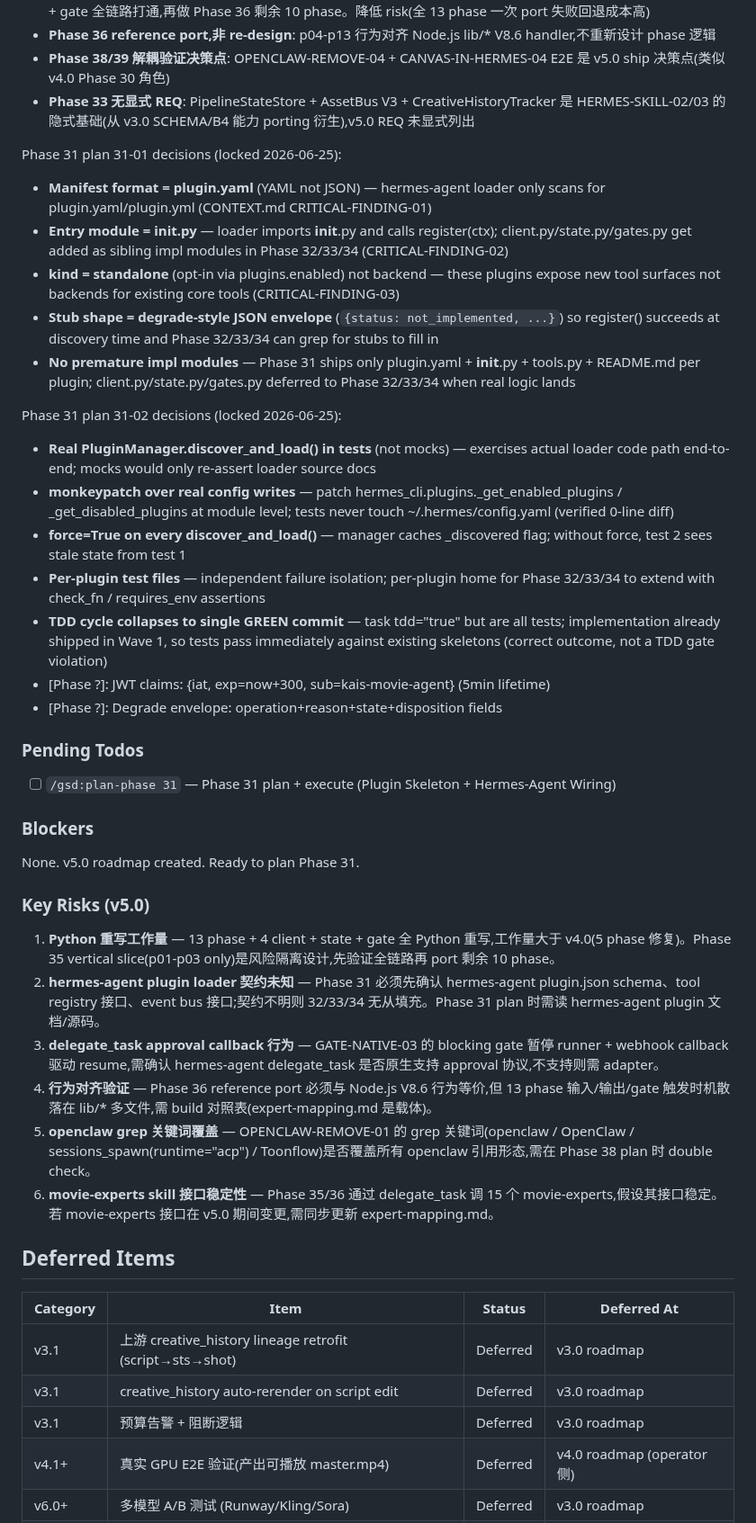
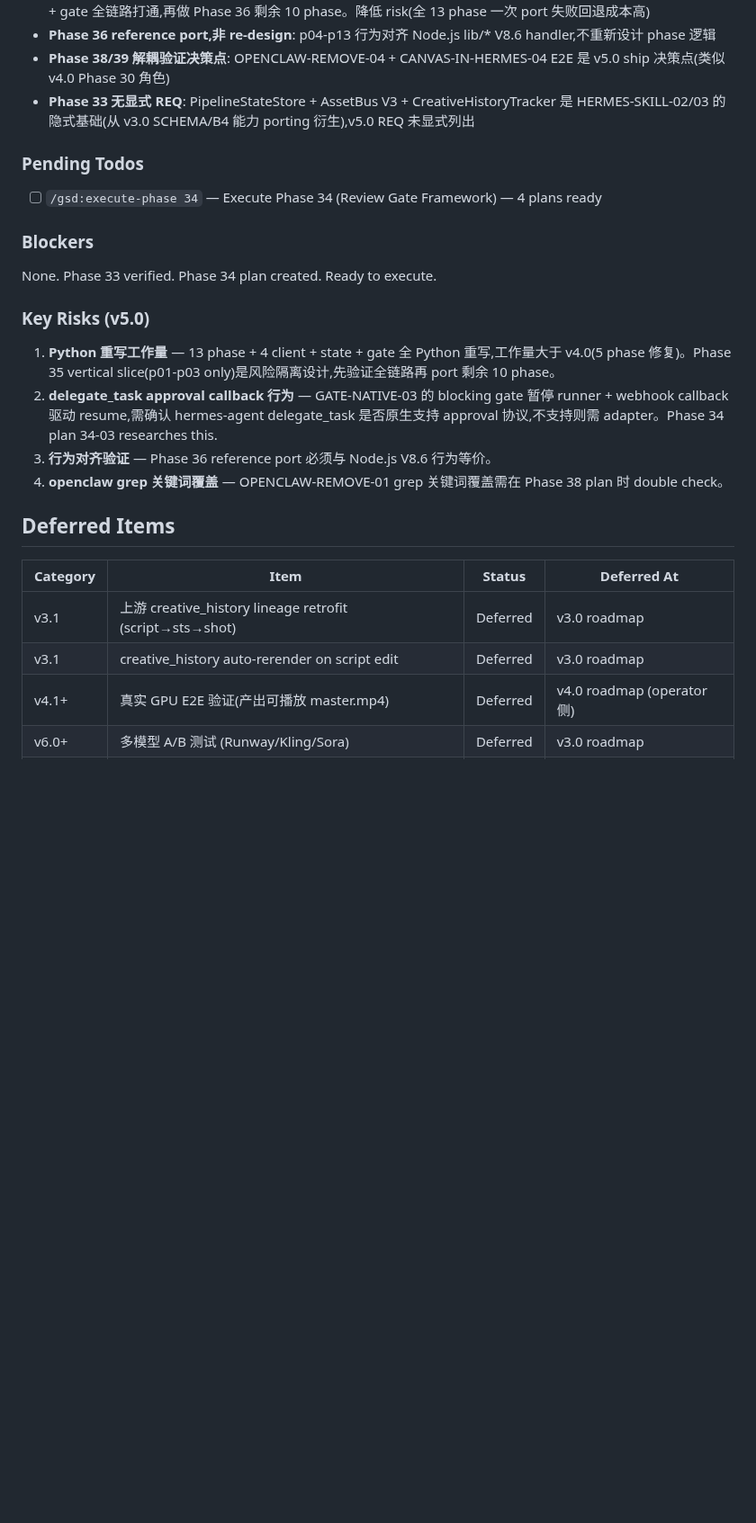
Before and after one commit to kaiger666888/kais-movie-agent, a Markdown page: .planning/STATE.md, the part around one of its changes. Shown at 90% size. GitHub-like rendering; blank space fills up the shorter version.

```diff
--- a/.planning/STATE.md
+++ b/.planning/STATE.md
@@ -84,40 +82,20 @@ v5.0 roadmap decisions:
 - **Phase 38/39 解耦验证决策点**: OPENCLAW-REMOVE-04 + CANVAS-IN-HERMES-04 E2E 是 v5.0 ship 决策点(类似 v4.0 Phase 30 角色)
 - **Phase 33 无显式 REQ**: PipelineStateStore + AssetBus V3 + CreativeHistoryTracker 是 HERMES-SKILL-02/03 的隐式基础(从 v3.0 SCHEMA/B4 能力 porting 衍生),v5.0 REQ 未显式列出
 
-Phase 31 plan 31-01 decisions (locked 2026-06-25):
-
-- **Manifest format = plugin.yaml** (YAML not JSON) — hermes-agent loader only scans for plugin.yaml/plugin.yml (CONTEXT.md CRITICAL-FINDING-01)
-- **Entry module = __init__.py** — loader imports __init__.py and calls register(ctx); client.py/state.py/gates.py get added as sibling impl modules in Phase 32/33/34 (CRITICAL-FINDING-02)
-- **kind = standalone** (opt-in via plugins.enabled) not backend — these plugins expose new tool surfaces not backends for existing core tools (CRITICAL-FINDING-03)
-- **Stub shape = degrade-style JSON envelope** (`{status: not_implemented, ...}`) so register() succeeds at discovery time and Phase 32/33/34 can grep for stubs to fill in
-- **No premature impl modules** — Phase 31 ships only plugin.yaml + __init__.py + tools.py + README.md per plugin; client.py/state.py/gates.py deferred to Phase 32/33/34 when real logic lands
-
-Phase 31 plan 31-02 decisions (locked 2026-06-25):
-
-- **Real PluginManager.discover_and_load() in tests** (not mocks) — exercises actual loader code path end-to-end; mocks would only re-assert loader source docs
-- **monkeypatch over real config writes** — patch hermes_cli.plugins._get_enabled_plugins / _get_disabled_plugins at module level; tests never touch ~/.hermes/config.yaml (verified 0-line diff)
-- **force=True on every discover_and_load()** — manager caches _discovered flag; without force, test 2 sees stale state from test 1
-- **Per-plugin test files** — independent failure isolation; per-plugin home for Phase 32/33/34 to extend with check_fn / requires_env assertions
-- **TDD cycle collapses to single GREEN commit** — task tdd="true" but <files> are all tests; implementation already shipped in Wave 1, so tests pass immediately against existing skeletons (correct outcome, not a TDD gate violation)
-- [Phase ?]: JWT claims: {iat, exp=now+300, sub=kais-movie-agent} (5min lifetime)
-- [Phase ?]: Degrade envelope: operation+reason+state+disposition fields
-
 ### Pending Todos
 
-- [ ] `/gsd:plan-phase 31` — Phase 31 plan + execute (Plugin Skeleton + Hermes-Agent Wiring)
+- [ ] `/gsd:execute-phase 34` — Execute Phase 34 (Review Gate Framework) — 4 plans ready
 
 ### Blockers
 
-None. v5.0 roadmap created. Ready to plan Phase 31.
+None. Phase 33 verified. Phase 34 plan created. Ready to execute.
 
 ### Key Risks (v5.0)
 
 1. **Python 重写工作量** — 13 phase + 4 client + state + gate 全 Python 重写,工作量大于 v4.0(5 phase 修复)。Phase 35 vertical slice(p01-p03 only)是风险隔离设计,先验证全链路再 port 剩余 10 phase。
-2. **hermes-agent plugin loader 契约未知** — Phase 31 必须先确认 hermes-agent plugin.json schema、tool registry 接口、event bus 接口;契约不明则 32/33/34 无从填充。Phase 31 plan 时需读 hermes-agent plugin 文档/源码。
-3. **delegate_task approval callback 行为** — GATE-NATIVE-03 的 blocking gate 暂停 runner + webhook callback 驱动 resume,需确认 hermes-agent delegate_task 是否原生支持 approval 协议,不支持则需 adapter。
-4. **行为对齐验证** — Phase 36 reference port 必须与 Node.js V8.6 行为等价,但 13 phase 输入/输出/gate 触发时机散落在 lib/* 多文件,需 build 对照表(expert-mapping.md 是载体)。
-5. **openclaw grep 关键词覆盖** — OPENCLAW-REMOVE-01 的 grep 关键词(openclaw / OpenClaw / sessions_spawn(runtime="acp") / Toonflow)是否覆盖所有 openclaw 引用形态,需在 Phase 38 plan 时 double check。
-6. **movie-experts skill 接口稳定性** — Phase 35/36 通过 delegate_task 调 15 个 movie-experts,假设其接口稳定。若 movie-experts 接口在 v5.0 期间变更,需同步更新 expert-mapping.md。
+2. **delegate_task approval callback 行为** — GATE-NATIVE-03 的 blocking gate 暂停 runner + webhook callback 驱动 resume,需确认 hermes-agent delegate_task 是否原生支持 approval 协议,不支持则需 adapter。Phase 34 plan 34-03 researches this.
+3. **行为对齐验证** — Phase 36 reference port 必须与 Node.js V8.6 行为等价。
+4. **openclaw grep 关键词覆盖** — OPENCLAW-REMOVE-01 grep 关键词覆盖需在 Phase 38 plan 时 double check。
 
 ## Deferred Items
 
@@ -125,7 +103,6 @@ None. v5.0 roadmap created. Ready to plan Phase 31.
 |----------|------|--------|-------------|
 | v3.1 | 上游 creative_history lineage retrofit (script→sts→shot) | Deferred | v3.0 roadmap |
 | v3.1 | creative_history auto-rerender on script edit | Deferred | v3.0 roadmap |
-| v3.1 | 预算告警 + 阻断逻辑 | Deferred | v3.0 roadmap |
 | v4.1+ | 真实 GPU E2E 验证(产出可播放 master.mp4) | Deferred | v4.0 roadmap (operator 侧) |
 | v6.0+ | 多模型 A/B 测试 (Runway/Kling/Sora) | Deferred | v3.0 roadmap |
 | v6.0+ | 多平台导出 (抖音/B站/YouTube/快手) | Deferred | v3.0 roadmap |
```
Also changed, not shown: other parts of .planning/STATE.md (+11 -15 lines), 1 other file.
